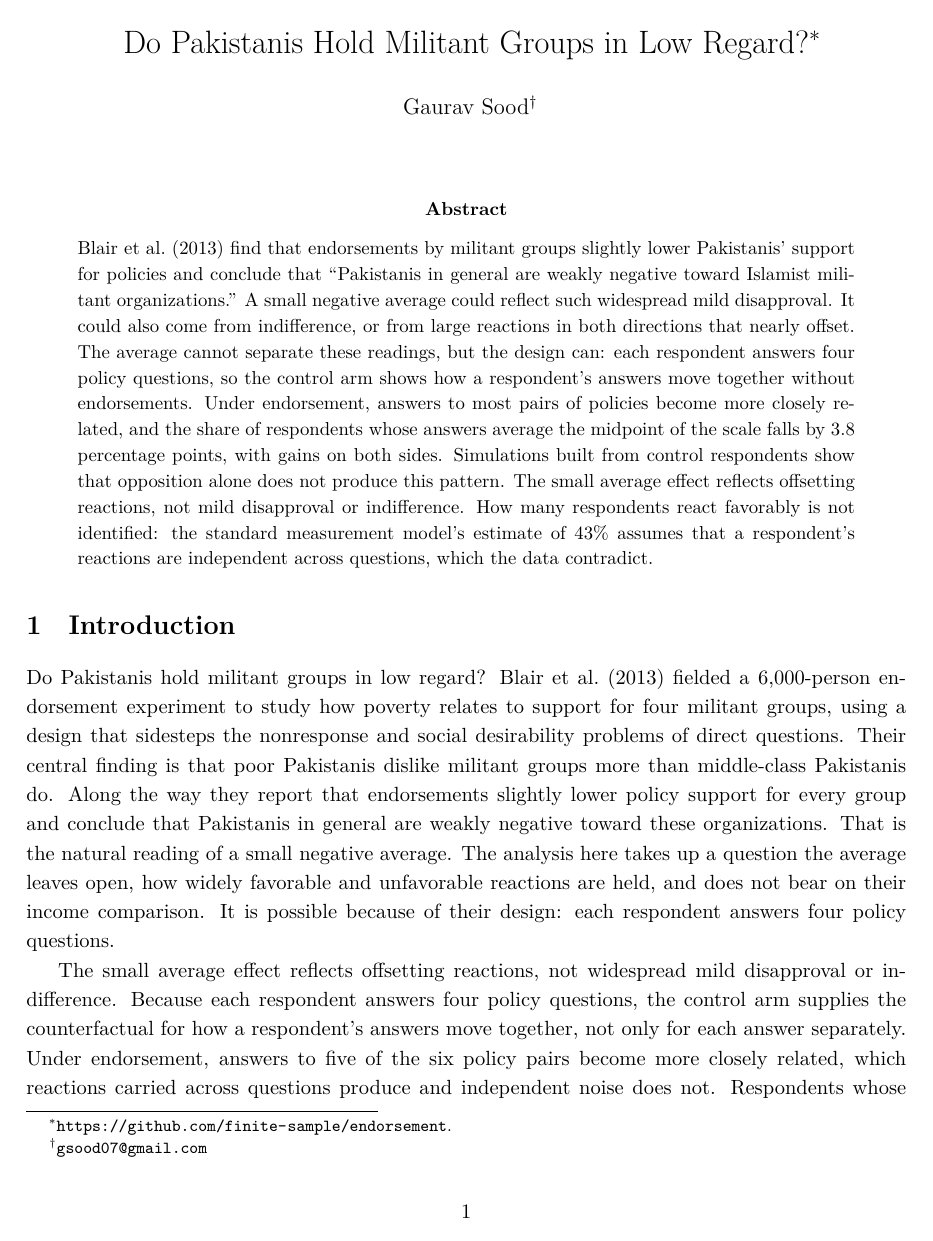
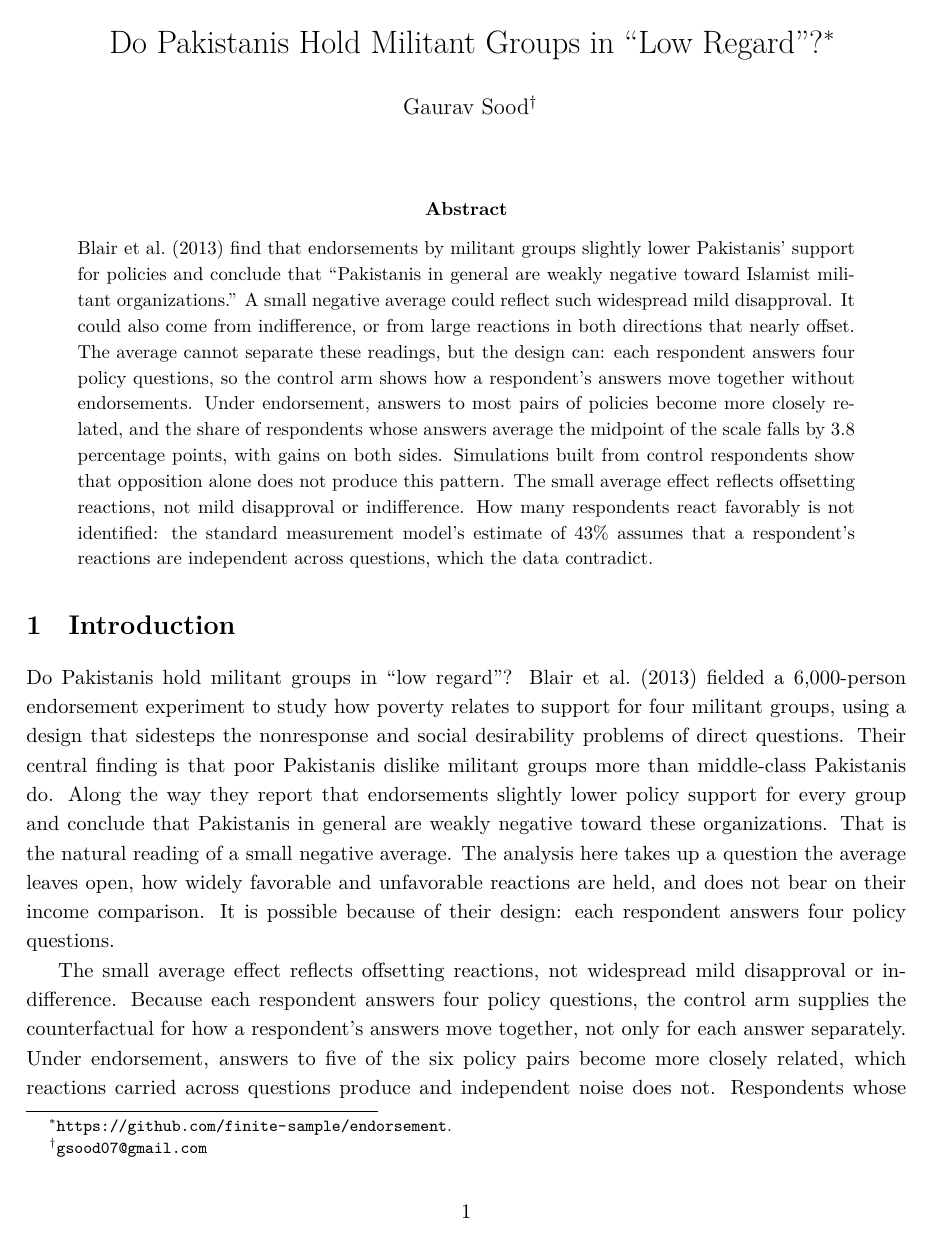
Before and after one commit to finite-sample/endorsement, a LaTeX paper (ms/endorsement.tex): page 1 of 9. Compiled offline with XeLaTeX.

Commit message:
Quote Blair et al.'s phrase "low regard" in the title
Co-Authored-By: Claude Opus 5.5 <noreply@anthropic.com>

```diff
--- a/ms/endorsement.tex
+++ b/ms/endorsement.tex
@@ -6,7 +6,7 @@
 \usepackage[font=small,labelfont=bf]{caption}
 \usepackage{natbib,xurl}
 \usepackage[hidelinks]{hyperref}
-\hypersetup{pdftitle={Do Pakistanis Hold Militant Groups in Low Regard?},pdfauthor={Gaurav Sood}}
+\hypersetup{pdftitle={Do Pakistanis Hold Militant Groups in "Low Regard"?},pdfauthor={Gaurav Sood}}
 \usepackage{setspace}
 \setstretch{1.15}
 \usepackage[nameinlink,capitalize,noabbrev]{cleveref}
@@ -15,7 +15,7 @@
 \newcommand{\tablenote}[1]{\par\smallskip\begin{minipage}{\linewidth}\footnotesize #1\end{minipage}}
 \input{../tabs/numbers.tex}
 
-\title{Do Pakistanis Hold Militant Groups in Low Regard?\thanks{\url{https://github.com/finite-sample/endorsement}.}}
+\title{Do Pakistanis Hold Militant Groups in ``Low Regard''?\thanks{\url{https://github.com/finite-sample/endorsement}.}}
 \author{Gaurav Sood\thanks{\href{mailto:gsood07@gmail.com}{\texttt{gsood07@gmail.com}}}}
 \date{}
 
@@ -29,7 +29,7 @@
 
 \section{Introduction}
 
-Do Pakistanis hold militant groups in low regard? \citet{blair2013poverty} fielded a 6,000-person endorsement experiment to study how poverty relates to support for four militant groups, using a design that sidesteps the nonresponse and social desirability problems of direct questions. Their central finding is that poor Pakistanis dislike militant groups more than middle-class Pakistanis do. Along the way they report that endorsements slightly lower policy support for every group and conclude that Pakistanis in general are weakly negative toward these organizations. That is the natural reading of a small negative average. The analysis here takes up a question the average leaves open, how widely favorable and unfavorable reactions are held, and does not bear on their income comparison. It is possible because of their design: each respondent answers four policy questions.
+Do Pakistanis hold militant groups in ``low regard''? \citet{blair2013poverty} fielded a 6,000-person endorsement experiment to study how poverty relates to support for four militant groups, using a design that sidesteps the nonresponse and social desirability problems of direct questions. Their central finding is that poor Pakistanis dislike militant groups more than middle-class Pakistanis do. Along the way they report that endorsements slightly lower policy support for every group and conclude that Pakistanis in general are weakly negative toward these organizations. That is the natural reading of a small negative average. The analysis here takes up a question the average leaves open, how widely favorable and unfavorable reactions are held, and does not bear on their income comparison. It is possible because of their design: each respondent answers four policy questions.
 
 The small average effect reflects offsetting reactions, not widespread mild disapproval or indifference. Because each respondent answers four policy questions, the control arm supplies the counterfactual for how a respondent's answers move together, not only for each answer separately. Under endorsement, answers to five of the six policy pairs become more closely related, which reactions carried across questions produce and independent noise does not. Respondents whose four answers average the midpoint of the scale become \MidpointDrop{} percentage points rarer, with gains on both sides. Endorsed arms simulated from the control respondents show that opposition alone, at each of three intensities that reproduce the average effect, leaves that share unchanged (\cref{sec:within}). The argument assumes that how a respondent reacts is unrelated to where their answers would otherwise sit.
 
```
Also changed, not shown: README.md, ms/endorsement.pdf.
